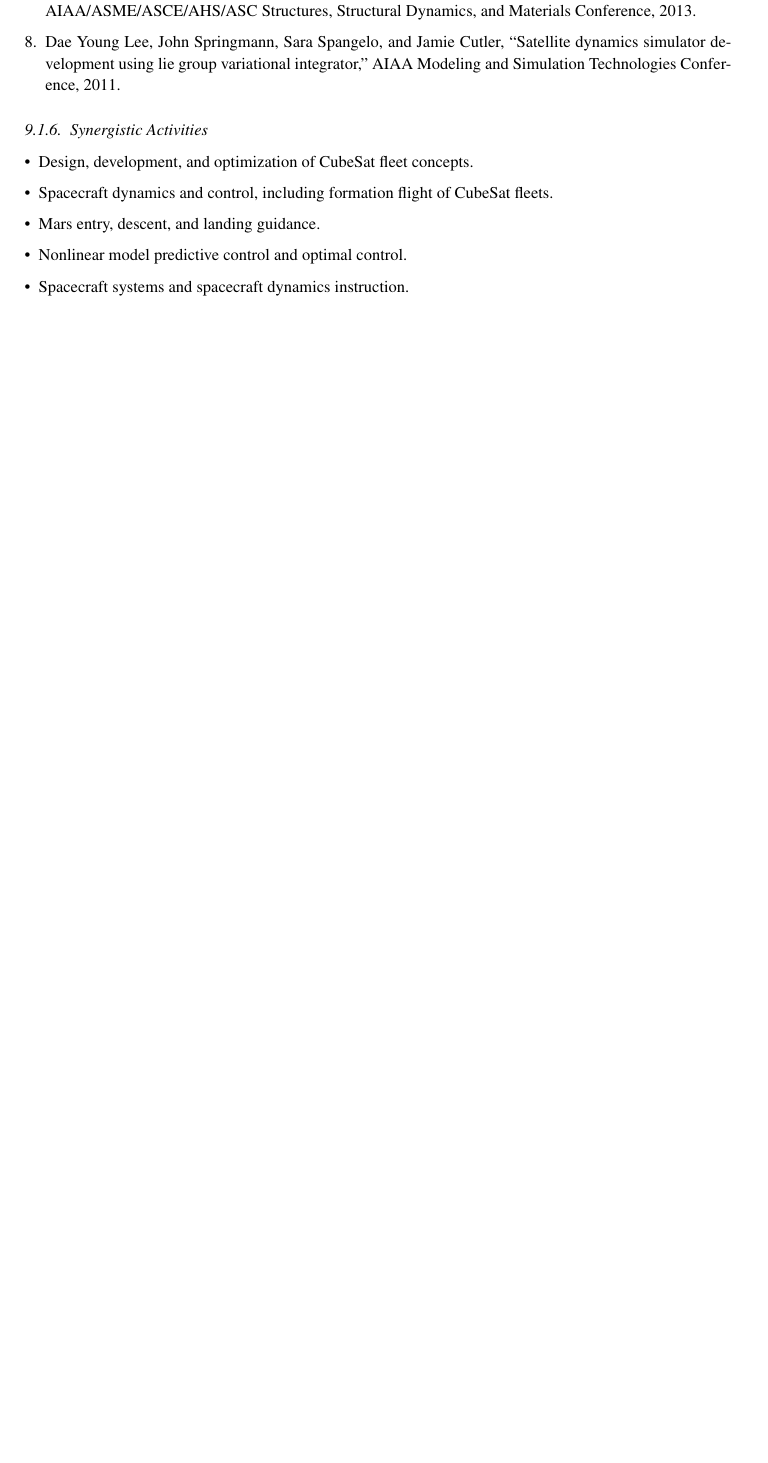
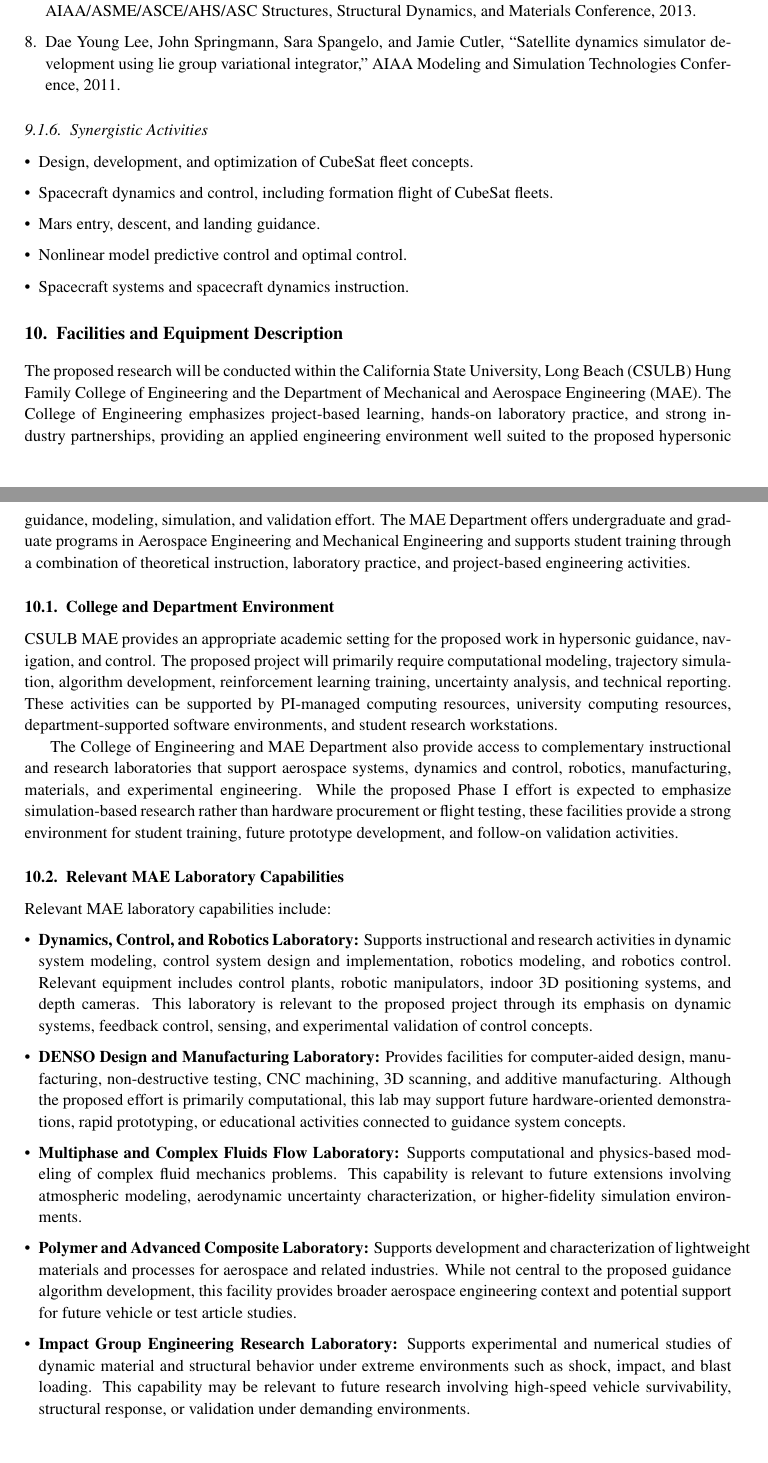
Before and after one commit to portrait74/nswc-phd-proposal, a LaTeX document (latex/main.tex, which reads latex/sections/10-facilities-equipment.tex): part of page 8 of 8 before the commit and two parts of pages 8 and 9 of 10 after it, the two joined at a grey line, cut so that both start at the same text, the shorter picture padded with empty space. Compiled offline with pdfLaTeX.

Commit message:
Add facilities and equipment description

```diff
--- /dev/null
+++ b/latex/sections/10-facilities-equipment.tex
@@ -0,0 +1,21 @@
+\section{Facilities and Equipment Description}
+
+The proposed research will be conducted within the California State University, Long Beach (CSULB) Hung Family College of Engineering and the Department of Mechanical and Aerospace Engineering (MAE). The College of Engineering emphasizes project-based learning, hands-on laboratory practice, and strong industry partnerships, providing an applied engineering environment well suited to the proposed hypersonic guidance, modeling, simulation, and validation effort. The MAE Department offers undergraduate and graduate programs in Aerospace Engineering and Mechanical Engineering and supports student training through a combination of theoretical instruction, laboratory practice, and project-based engineering activities.
+
+\subsection{College and Department Environment}
+
+CSULB MAE provides an appropriate academic setting for the proposed work in hypersonic guidance, navigation, and control. The proposed project will primarily require computational modeling, trajectory simulation, algorithm development, reinforcement learning training, uncertainty analysis, and technical reporting. These activities can be supported by PI-managed computing resources, university computing resources, department-supported software environments, and student research workstations.
+
+The College of Engineering and MAE Department also provide access to complementary instructional and research laboratories that support aerospace systems, dynamics and control, robotics, manufacturing, materials, and experimental engineering. While the proposed Phase I effort is expected to emphasize simulation-based research rather than hardware procurement or flight testing, these facilities provide a strong environment for student training, future prototype development, and follow-on validation activities.
+
+\subsection{Relevant MAE Laboratory Capabilities}
+
+Relevant MAE laboratory capabilities include:
+
+\begin{itemize}
+  \item \textbf{Dynamics, Control, and Robotics Laboratory:} Supports instructional and research activities in dynamic system modeling, control system design and implementation, robotics modeling, and robotics control. Relevant equipment includes control plants, robotic manipulators, indoor 3D positioning systems, and depth cameras. This laboratory is relevant to the proposed project through its emphasis on dynamic systems, feedback control, sensing, and experimental validation of control concepts.
+  \item \textbf{DENSO Design and Manufacturing Laboratory:} Provides facilities for computer-aided design, manufacturing, non-destructive testing, CNC machining, 3D scanning, and additive manufacturing. Although the proposed effort is primarily computational, this lab may support future hardware-oriented demonstrations, rapid prototyping, or educational activities connected to guidance system concepts.
+  \item \textbf{Multiphase and Complex Fluids Flow Laboratory:} Supports computational and physics-based modeling of complex fluid mechanics problems. This capability is relevant to future extensions involving atmospheric modeling, aerodynamic uncertainty characterization, or higher-fidelity simulation environments.
+  \item \textbf{Polymer and Advanced Composite Laboratory:} Supports development and characterization of lightweight materials and processes for aerospace and related industries. While not central to the proposed guidance algorithm development, this facility provides broader aerospace engineering context and potential support for future vehicle or test article studies.
+  \item \textbf{Impact Group Engineering Research Laboratory:} Supports experimental and numerical studies of dynamic material and structural behavior under extreme environments such as shock, impact, and blast loading. This capability may be relevant to future research involving high-speed vehicle survivability, structural response, or validation under demanding environments.
+\end{itemize}
```
Also changed, not shown: latex/main.tex (+1 -0 lines), latex/volume1_technical.tex (+1 -0 lines), latex/sections/10-facilities-equipment.tex (10 more changed lines).
